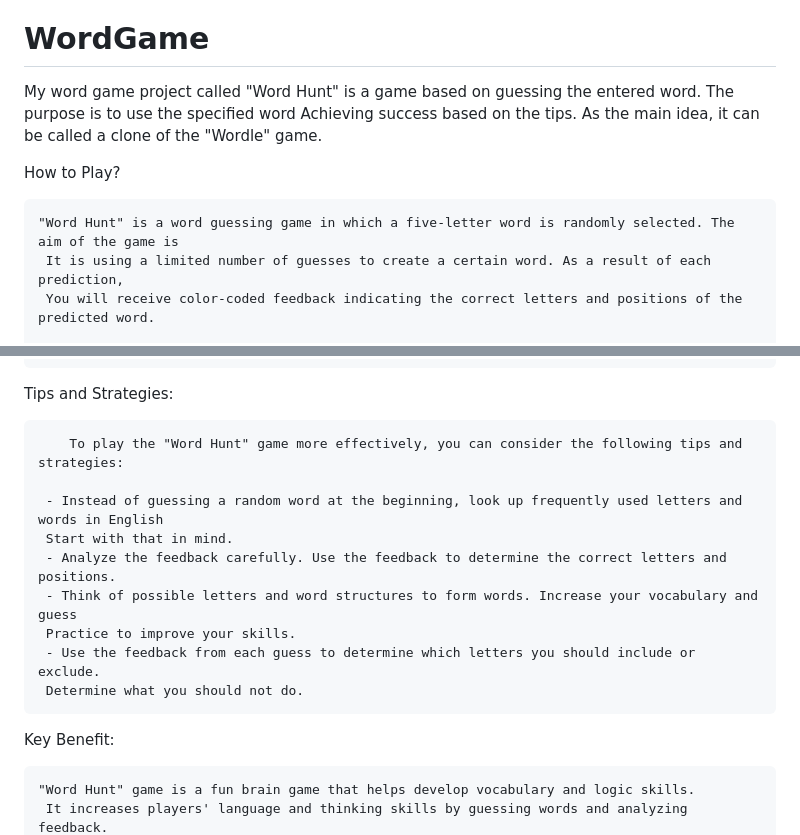
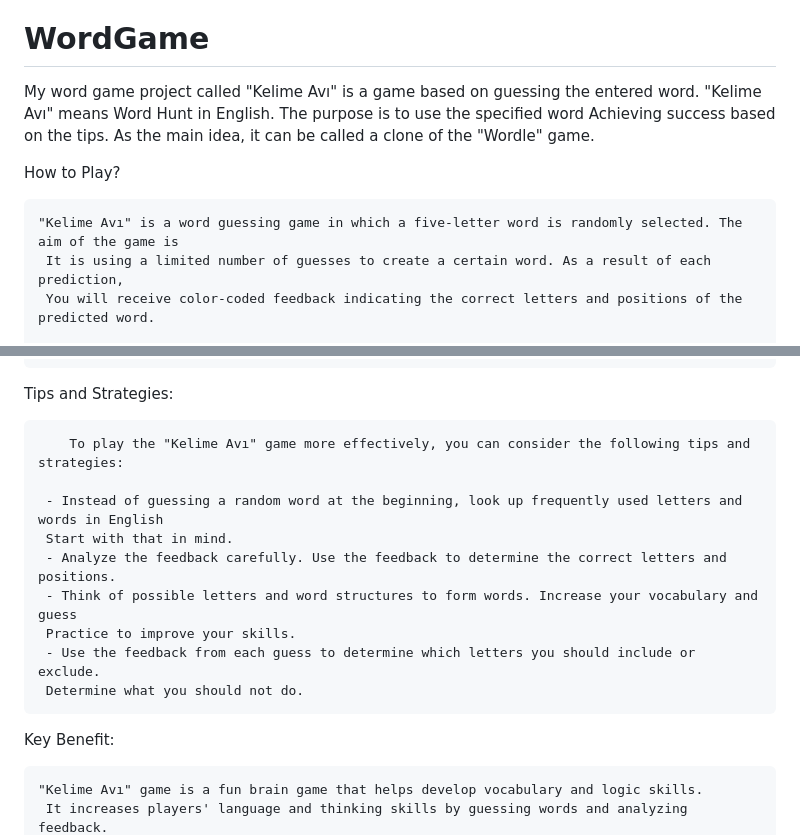
Before and after one commit to omer-gulsoy/Web-WordGame, a Markdown page: README.md, 2 parts joined by grey strips. Drawn GitHub-style.

```diff
--- a/README.md
+++ b/README.md
@@ -1,11 +1,11 @@
 //en
 # WordGame
-My word game project called "Word Hunt" is a game based on guessing the entered word. The purpose is to use the specified word
+My word game project called "Kelime Avı" is a game based on guessing the entered word. "Kelime Avı" means Word Hunt in English. The purpose is to use the specified word
 Achieving success based on the tips. As the main idea, it can be called a clone of the "Wordle" game.
 
 How to Play?
 
-    "Word Hunt" is a word guessing game in which a five-letter word is randomly selected. The aim of the game is
+    "Kelime Avı" is a word guessing game in which a five-letter word is randomly selected. The aim of the game is
      It is using a limited number of guesses to create a certain word. As a result of each prediction,
      You will receive color-coded feedback indicating the correct letters and positions of the predicted word.
 
@@ -18,7 +18,7 @@ How to Play?
 
 Tips and Strategies:
 
-        To play the "Word Hunt" game more effectively, you can consider the following tips and strategies:
+        To play the "Kelime Avı" game more effectively, you can consider the following tips and strategies:
 
      - Instead of guessing a random word at the beginning, look up frequently used letters and words in English
      Start with that in mind.
@@ -30,5 +30,5 @@ Tips and Strategies:
 
 Key Benefit:
 
-    "Word Hunt" game is a fun brain game that helps develop vocabulary and logic skills.
+    "Kelime Avı" game is a fun brain game that helps develop vocabulary and logic skills.
      It increases players' language and thinking skills by guessing words and analyzing feedback.
```
Also changed, not shown: other parts of README.md (+1 -1 lines).
